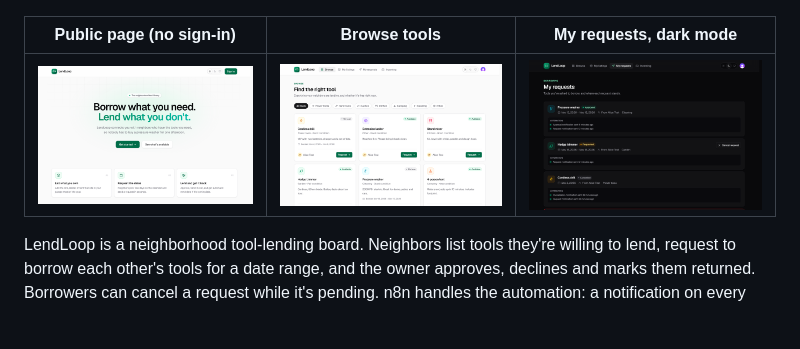
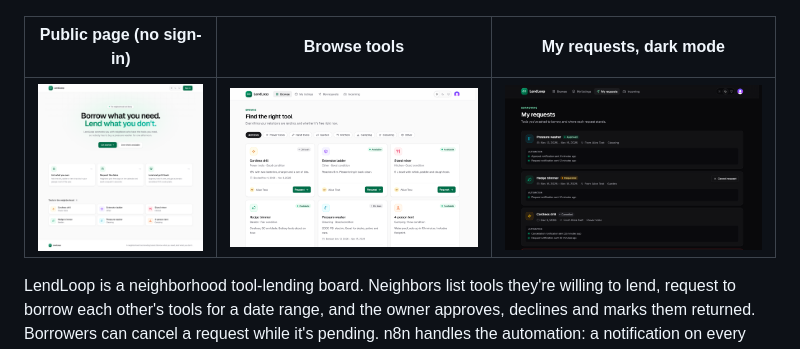
Before and after one commit to jeanclaudegeagea/lendloop, a Markdown page: README.md, the part around the change. GitHub-like rendering; pictures changed too: docs/screenshots/home.png; blank space fills up the shorter version.

Commit message:
docs: show the public tool list in the home screenshot

```diff
--- a/README.md
+++ b/README.md
@@ -4,9 +4,9 @@
 
 ![Incoming requests: approve or decline, an overdue loan, and the n8n notification activity on every loan](docs/screenshots/incoming.png)
 
-| Public page (no sign-in)                                             | Browse tools                                                                       | My requests, dark mode                                                                                 |
-| -------------------------------------------------------------------- | ---------------------------------------------------------------------------------- | ------------------------------------------------------------------------------------------------------ |
-| ![Landing page with the public tool list](docs/screenshots/home.png) | ![Browse page with category filters and availability](docs/screenshots/browse.png) | ![My requests in dark mode with cancel and automation activity](docs/screenshots/my-requests-dark.png) |
+| Public page (no sign-in)                                                                | Browse tools                                                                       | My requests, dark mode                                                                                 |
+| --------------------------------------------------------------------------------------- | ---------------------------------------------------------------------------------- | ------------------------------------------------------------------------------------------------------ |
+| ![Public page: tool names and categories only, plus Sign in](docs/screenshots/home.png) | ![Browse page with category filters and availability](docs/screenshots/browse.png) | ![My requests in dark mode with cancel and automation activity](docs/screenshots/my-requests-dark.png) |
 
 LendLoop is a neighborhood tool-lending board. Neighbors list tools they're willing to
 lend, request to borrow each other's tools for a date range, and the owner approves,
```
